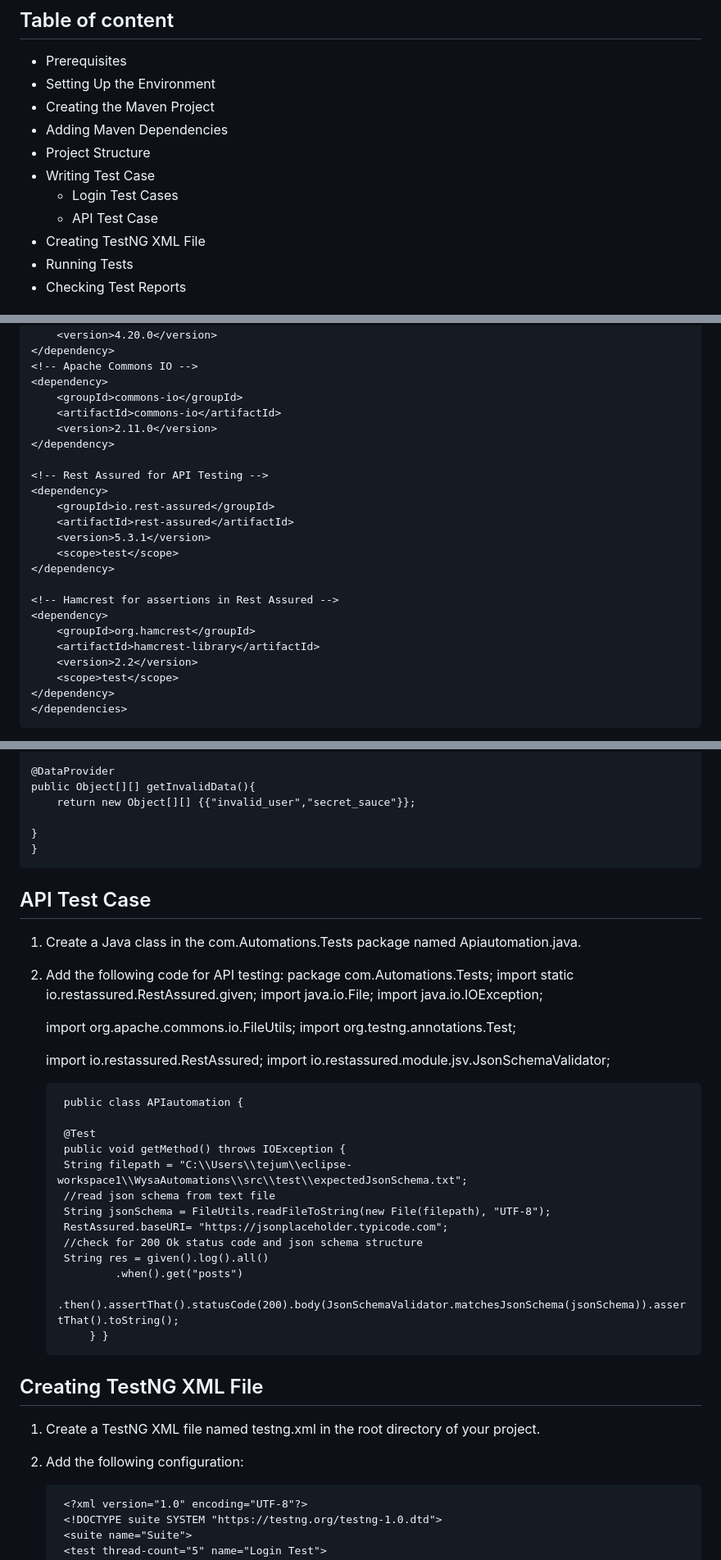
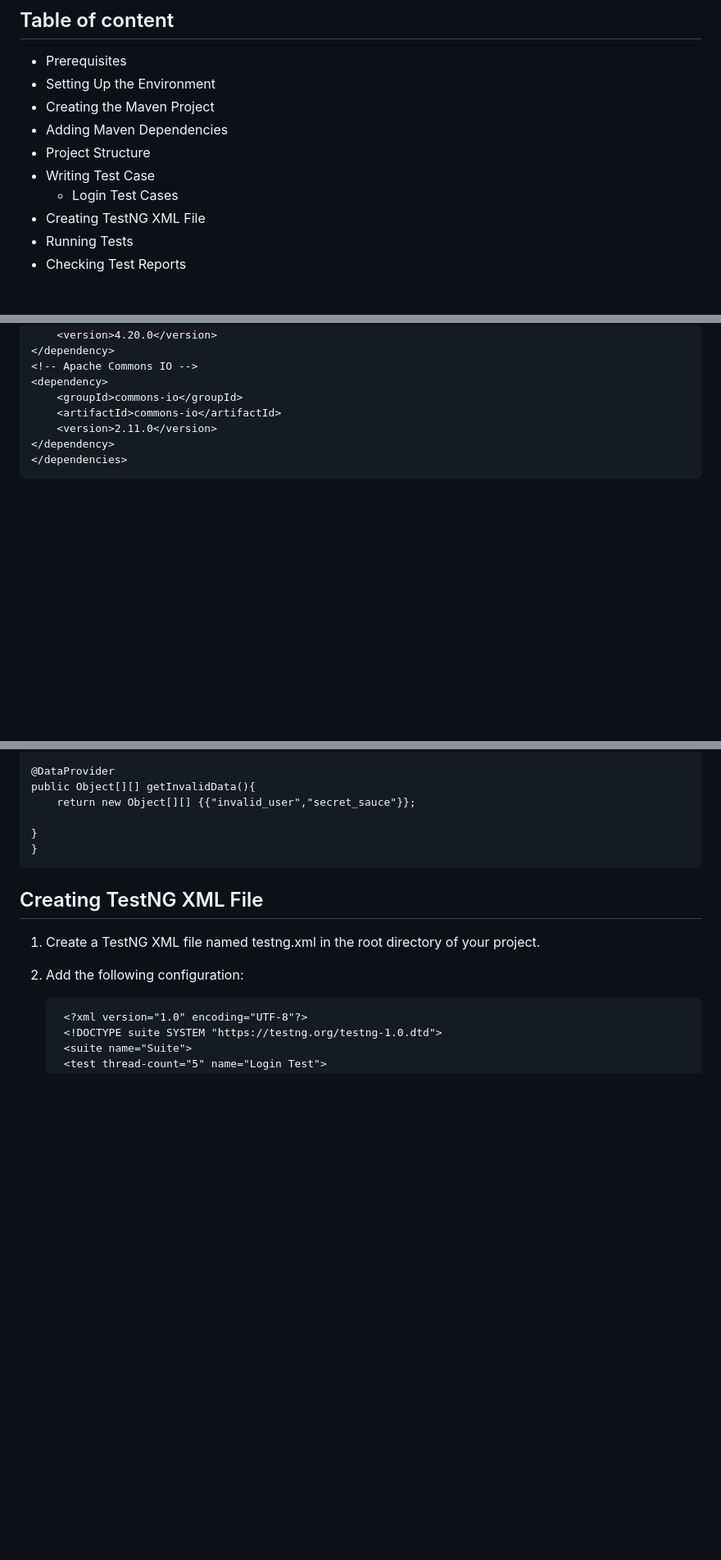
Before and after one commit to tejashwaree/WysaAutomation, a Markdown page: README.md, 3 parts joined by grey strips. Shown at 82% size. Rendered like a GitHub page; blank space fills up the shorter version.

```diff
--- a/README.md
+++ b/README.md
@@ -12,7 +12,6 @@ Welcome to the Selenium Automation Framework repository! This guide will walk yo
 - Project Structure
 - Writing Test Case
   - Login Test Cases
-  - API Test Case
 - Creating TestNG XML File
 - Running Tests
 - Checking Test Reports
@@ -67,22 +66,6 @@ Download and install Eclipse IDE from the official Eclipse website. Choose the "
         <groupId>commons-io</groupId>
         <artifactId>commons-io</artifactId>
         <version>2.11.0</version>
-    </dependency>
-
-    <!-- Rest Assured for API Testing -->
-    <dependency>
-        <groupId>io.rest-assured</groupId>
-        <artifactId>rest-assured</artifactId>
-        <version>5.3.1</version>
-        <scope>test</scope>
-    </dependency>
-
-    <!-- Hamcrest for assertions in Rest Assured -->
-    <dependency>
-        <groupId>org.hamcrest</groupId>
-        <artifactId>hamcrest-library</artifactId>
-        <version>2.2</version>
-        <scope>test</scope>
     </dependency>
     </dependencies>
 3. Save the pom.xml file and update the Maven project by right-clicking on the project in Eclipse and selecting Maven > Update Project.
@@ -163,34 +146,6 @@ package com.Automations.Tests;
 	}
     }
 
-## API Test Case
-1. Create a Java class in the com.Automations.Tests package named Apiautomation.java.
-
-2. Add the following code for API testing:
-    package com.Automations.Tests;
-    import static io.restassured.RestAssured.given;
-    import java.io.File;
-    import java.io.IOException;
-
-    import org.apache.commons.io.FileUtils;
-    import org.testng.annotations.Test;
-
-    import io.restassured.RestAssured;
-    import io.restassured.module.jsv.JsonSchemaValidator;
-
-        public class APIautomation {
-
-	    @Test
-	    public void getMethod() throws IOException {
-		String filepath = "C:\\Users\\tejum\\eclipse-workspace1\\WysaAutomations\\src\\test\\expectedJsonSchema.txt";
-		//read json schema from text file
-		String jsonSchema = FileUtils.readFileToString(new File(filepath), "UTF-8");
-		RestAssured.baseURI= "https://jsonplaceholder.typicode.com";
-		//check for 200 Ok status code and json schema structure
-		String res = given().log().all()
-				.when().get("posts")
-				.then().assertThat().statusCode(200).body(JsonSchemaValidator.matchesJsonSchema(jsonSchema)).assertThat().toString();
-			} }
 
 ## Creating TestNG XML File
 1. Create a TestNG XML file named testng.xml in the root directory of your project.
```
Also changed, not shown: other parts of README.md (+0 -5 lines).
